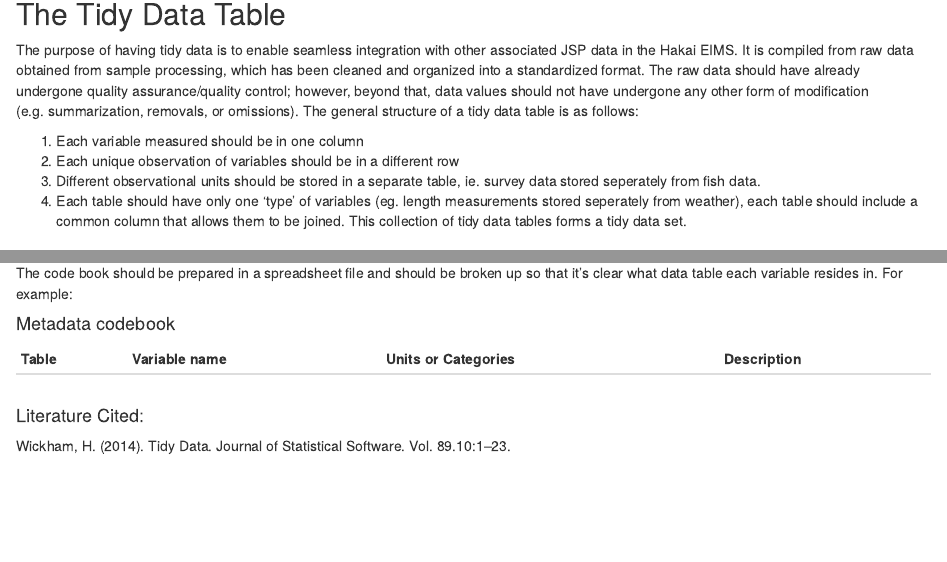
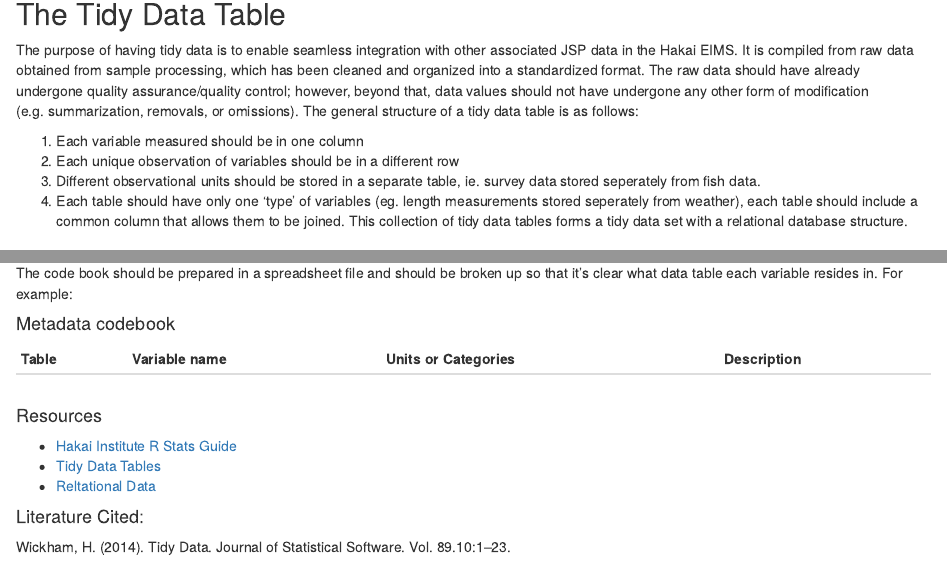
Before and after one commit to HakaiInstitute/juvenile-salmon, an R Markdown document (Data Sharing Guidelines.Rmd): the page in a window 1100 px wide, from 510 px down, and a second part further down, joined at a grey line. Rendered offline with R 4.5, knitr and Pandoc, with nearby package versions.

Commit message:
Update Data Sharing Guidelines.Rmd

```diff
--- a/Data Sharing Guidelines.Rmd
+++ b/Data Sharing Guidelines.Rmd
@@ -17,7 +17,7 @@ The purpose of having tidy data is to enable seamless integration with other ass
 1. Each variable measured should be in one column
 2. Each unique observation of variables should be in a different row
 3. Different observational units should be stored in a separate table, ie. survey data stored seperately from fish data.
-4. Each table should have only one 'type' of variables (eg. length measurements stored seperately from weather), each table should include a common column that allows them to be joined. This collection of tidy data tables forms a tidy data set.
+4. Each table should have only one 'type' of variables (eg. length measurements stored seperately from weather), each table should include a common column that allows them to be joined. This collection of tidy data tables forms a tidy data set with a relational database structure.
 
 ### Organizing data
 For each data table, what constitutes an ‘observation’ and therefore a row, may be different. It is better to store data that are at different levels in a relational hierarchy like this, in separate tables, so that each table is tidy. For example, it is common, but not ideal, to enter all your data from a survey on one row like this:
@@ -63,6 +63,10 @@ Table | Variable name | Units or Categories | Description
 --- | --- | --- | ---
 | | |
 
+#### Resources
+* [Hakai Institute R Stats Guide](https://goose.hakai.org/rguide/#)
+* [Tidy Data Tables](http://r4ds.had.co.nz/tidy-data.html)
+* [Reltational Data](http://r4ds.had.co.nz/relational-data.html)
 
 #### Literature Cited:
 
```
